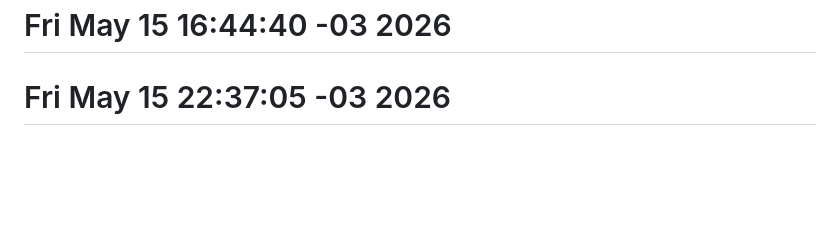
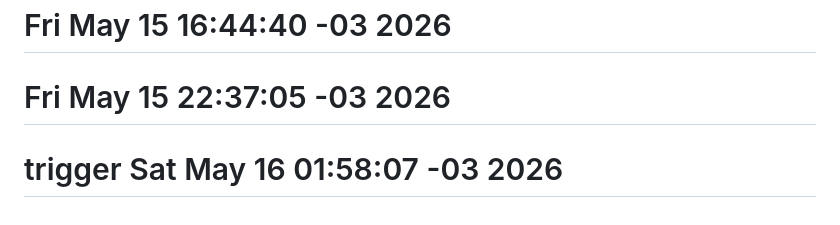
Before and after one commit to cabezno/bmb-encover-agent, a Markdown page: README.md, the part around the change. GitHub-like rendering; blank space fills up the shorter version.

Commit message:
trigger build #17

```diff
--- a/README.md
+++ b/README.md
@@ -180,3 +180,4 @@ MIT — see [LICENSE](LICENSE).
 Built by [Encover](https://blackmagicbox.com).
 # Fri May 15 16:44:40 -03 2026
 # Fri May 15 22:37:05 -03 2026
+# trigger Sat May 16 01:58:07 -03 2026
```
